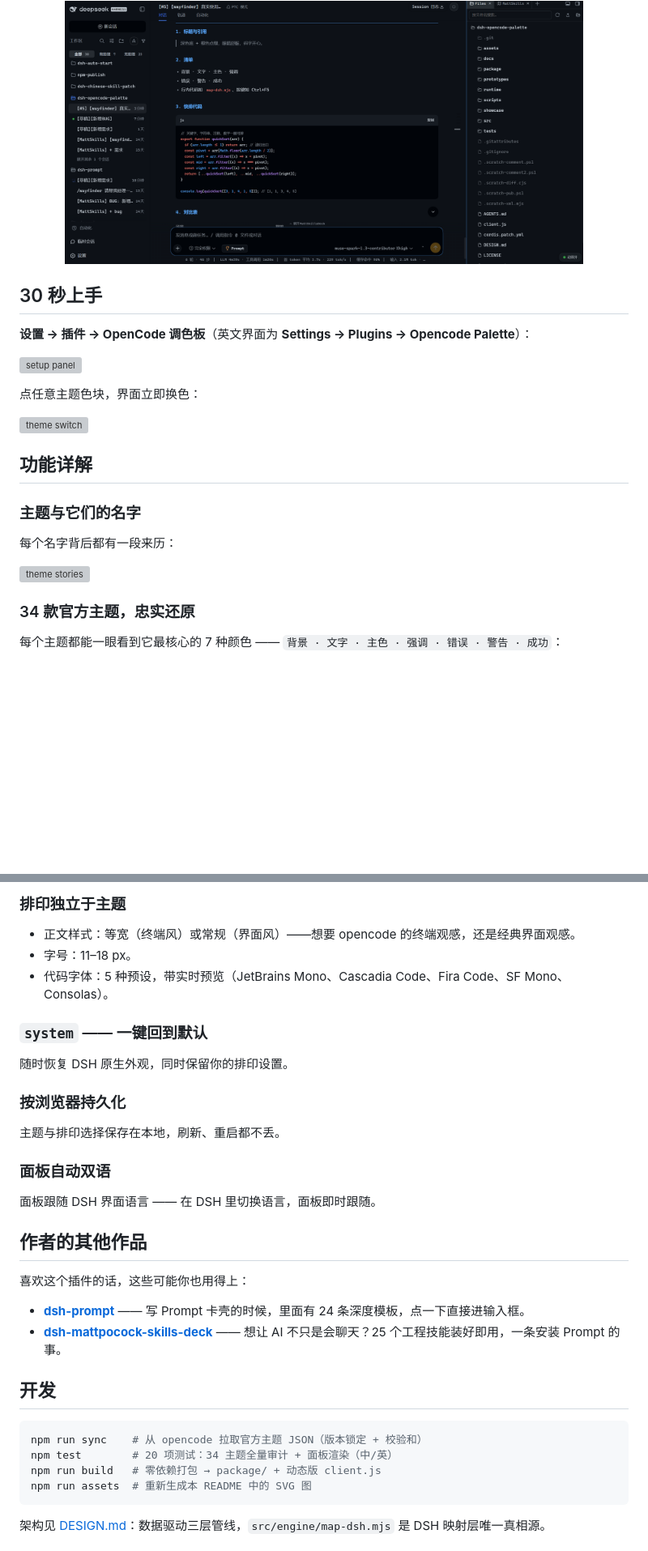
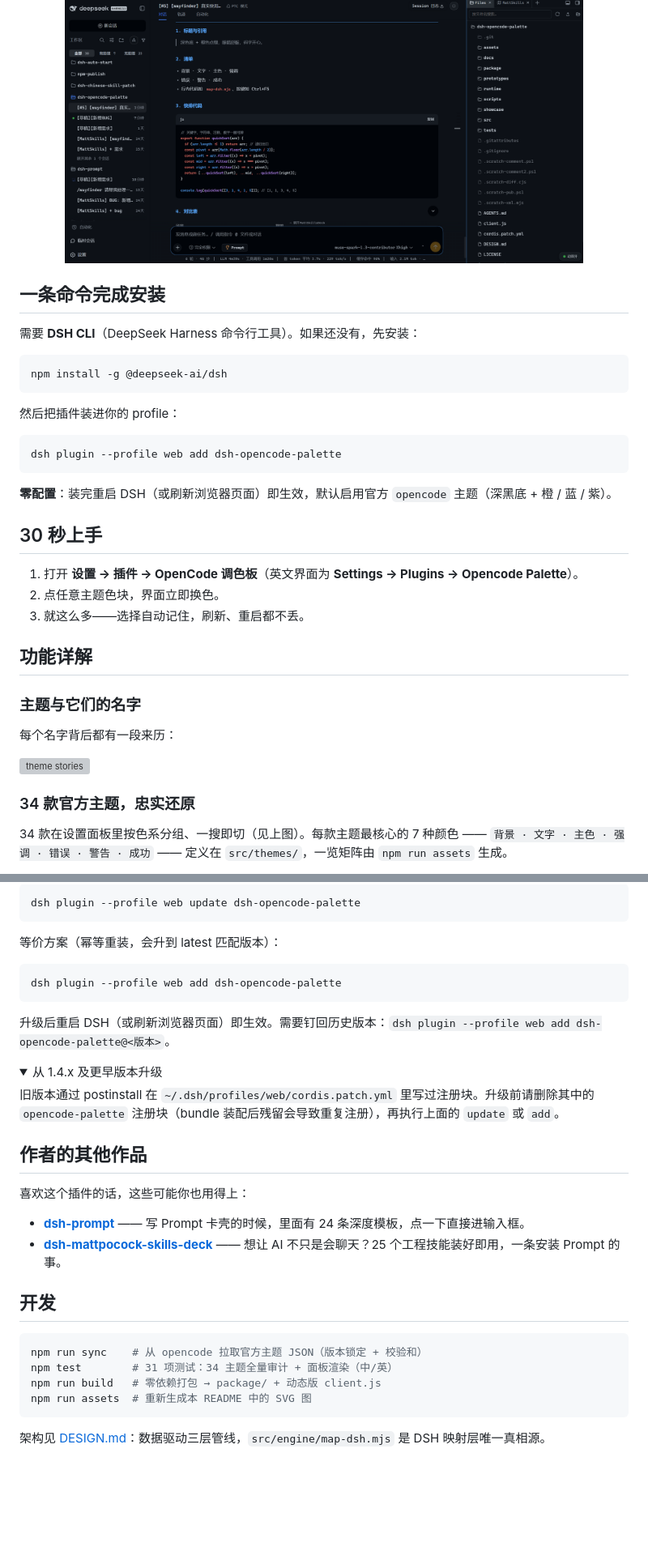
Before and after one commit to FeatherHunter/dsh-opencode-palette, a Markdown page: README.md, 2 parts joined by grey strips. Shown at 81% size. GitHub-like rendering; folded sections open; blank space fills up the shorter version; grey boxes are pictures that could not be loaded.

Commit message:
[dsh-opencode-palette] docs: README结构重排与瘦身（效果前置/删示意SVG/过期数字修正）

````diff
--- a/README.md
+++ b/README.md
@@ -76,15 +37,27 @@ DeepSeek Harness 默认只有一套外观。装上它之后，你可以让整个
 
 <!-- showcase:end -->
 
+## 一条命令完成安装
+
+需要 **DSH CLI**（DeepSeek Harness 命令行工具）。如果还没有，先安装：
+
+```bash
+npm install -g @deepseek-ai/dsh
+```
+
+然后把插件装进你的 profile：
+
+```bash
+dsh plugin --profile web add dsh-opencode-palette
+```
+
+**零配置**：装完重启 DSH（或刷新浏览器页面）即生效，默认启用官方 `opencode` 主题（深黑底 + 橙 / 蓝 / 紫）。
+
 ## 30 秒上手
 
-**设置 → 插件 → OpenCode 调色板**（英文界面为 **Settings → Plugins → Opencode Palette**）：
-
-![setup panel](assets/setup-panel-zh.svg)
-
-点任意主题色块，界面立即换色：
-
-![theme switch](assets/theme-switch-zh.svg)
+1. 打开 **设置 → 插件 → OpenCode 调色板**（英文界面为 **Settings → Plugins → Opencode Palette**）。
+2. 点任意主题色块，界面立即换色。
+3. 就这么多——选择自动记住，刷新、重启都不丢。
 
 ## 功能详解
 
@@ -96,5 +69,5 @@ DeepSeek Harness 默认只有一套外观。装上它之后，你可以让整个
 
 ### 34 款官方主题，忠实还原
 
-每个主题都能一眼看到它最核心的 7 种颜色 —— `背景 · 文字 · 主色 · 强调 · 错误 · 警告 · 成功`：
+34 款在设置面板里按色系分组、一搜即切（见上图）。每款主题最核心的 7 种颜色 —— `背景 · 文字 · 主色 · 强调 · 错误 · 警告 · 成功` —— 定义在 `src/themes/`，一览矩阵由 `npm run assets` 生成。
 
@@ -106,21 +81,22 @@ DeepSeek Harness 默认只有一套外观。装上它之后，你可以让整个
 
-### 排印独立于主题
+```bash
+dsh plugin --profile web update dsh-opencode-palette
+```
 
-- 正文样式：等宽（终端风）或常规（界面风）——想要 opencode 的终端观感，还是经典界面观感。
-- 字号：11–18 px。
-- 代码字体：5 种预设，带实时预览（JetBrains Mono、Cascadia Code、Fira Code、SF Mono、Consolas）。
+等价方案（幂等重装，会升到 latest 匹配版本）：
 
-### `system` —— 一键回到默认
+```bash
+dsh plugin --profile web add dsh-opencode-palette
+```
 
-随时恢复 DSH 原生外观，同时保留你的排印设置。
+升级后重启 DSH（或刷新浏览器页面）即生效。需要钉回历史版本：`dsh plugin --profile web add dsh-opencode-palette@<版本>`。
 
-### 按浏览器持久化
+<details>
+<summary>从 1.4.x 及更早版本升级</summary>
 
-主题与排印选择保存在本地，刷新、重启都不丢。
+旧版本通过 postinstall 在 `~/.dsh/profiles/web/cordis.patch.yml` 里写过注册块。升级前请删除其中的 `opencode-palette` 注册块（bundle 装配后残留会导致重复注册），再执行上面的 `update` 或 `add`。
 
-### 面板自动双语
-
-面板跟随 DSH 界面语言 —— 在 DSH 里切换语言，面板即时跟随。
+</details>
 
 ## 作者的其他作品
 
@@ -133,7 +109,7 @@ DeepSeek Harness 默认只有一套外观。装上它之后，你可以让整个
 
 ```bash
 npm run sync    # 从 opencode 拉取官方主题 JSON（版本锁定 + 校验和）
-npm test        # 20 项测试：34 主题全量审计 + 面板渲染（中/英）
+npm test        # 31 项测试：34 主题全量审计 + 面板渲染（中/英）
 npm run build   # 零依赖打包 → package/ + 动态版 client.js
 npm run assets  # 重新生成本 README 中的 SVG 图
 ```
````
Also changed, not shown: other parts of README.md (+10 -47 lines).
